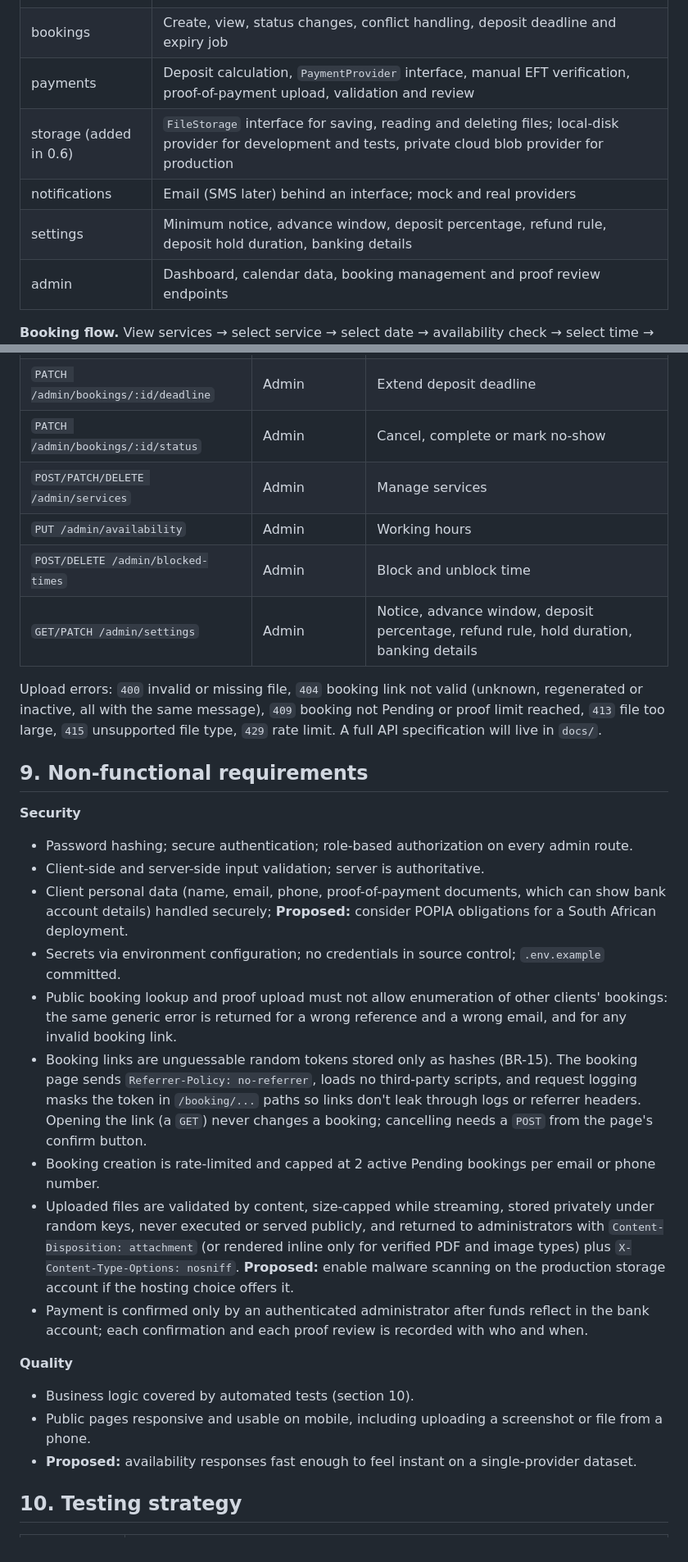
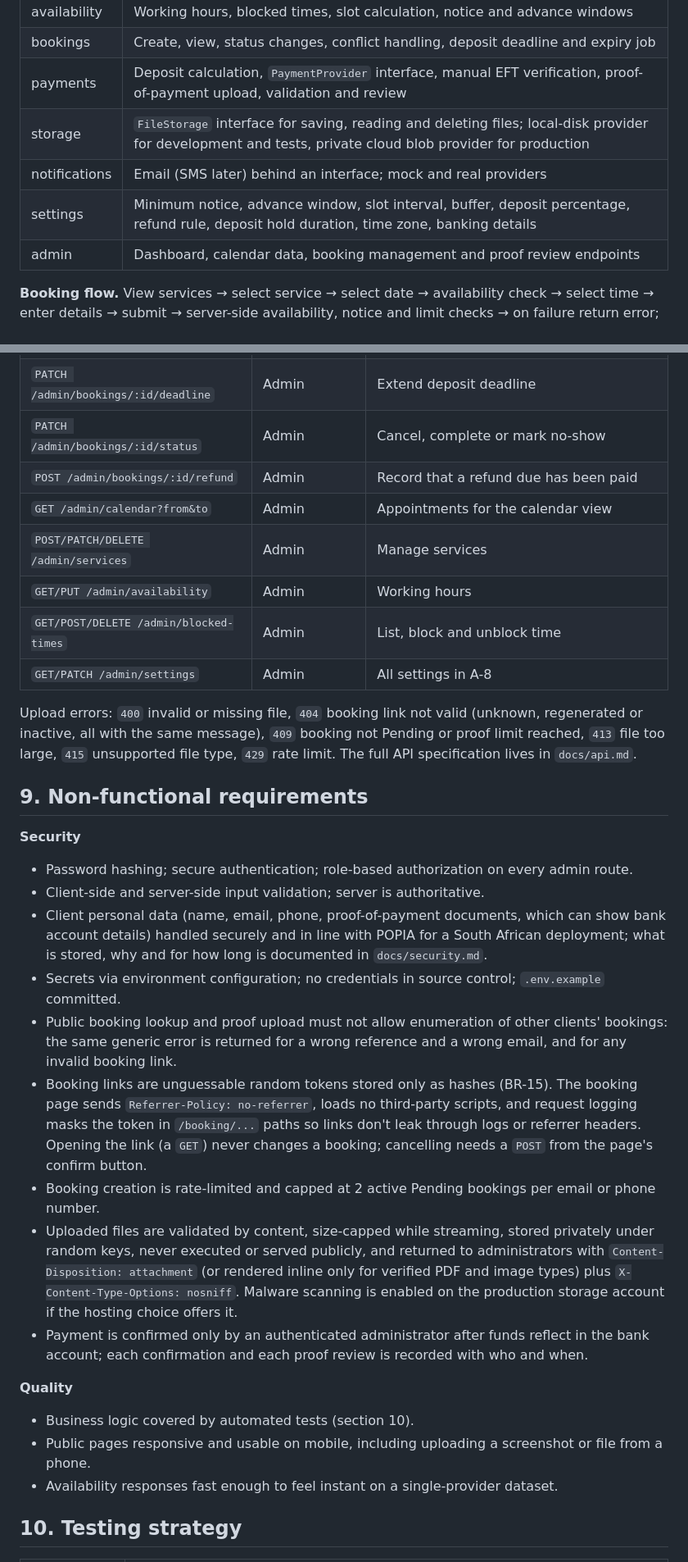
Before and after one commit to GloryMabunda/Service-Booking-Marketplace, a Markdown page: docs/Specification.md, 2 parts joined by grey strips. Shown at 82% size. Drawn GitHub-style.

```diff
--- a/docs/Specification.md
+++ b/docs/Specification.md
@@ -126,9 +126,9 @@ A modular NestJS REST API in front of PostgreSQL, serving a static HTML/Bootstra
 | availability | Working hours, blocked times, slot calculation, notice and advance windows |
 | bookings | Create, view, status changes, conflict handling, deposit deadline and expiry job |
 | payments | Deposit calculation, `PaymentProvider` interface, manual EFT verification, proof-of-payment upload, validation and review |
-| storage (added in 0.6) | `FileStorage` interface for saving, reading and deleting files; local-disk provider for development and tests, private cloud blob provider for production |
+| storage | `FileStorage` interface for saving, reading and deleting files; local-disk provider for development and tests, private cloud blob provider for production |
 | notifications | Email (SMS later) behind an interface; mock and real providers |
-| settings | Minimum notice, advance window, deposit percentage, refund rule, deposit hold duration, banking details |
+| settings | Minimum notice, advance window, slot interval, buffer, deposit percentage, refund rule, deposit hold duration, time zone, banking details |
 | admin | Dashboard, calendar data, booking management and proof review endpoints |
 
 **Booking flow.** View services → select service → select date → availability check → select time → enter details → submit → server-side availability, notice and limit checks → on failure return error; otherwise create the booking (Pending if a deposit applies, else Confirmed) and its booking link → show the confirmation page → email the client (payment instructions with the booking link, or confirmation) and notify the administrator → client pays by EFT, then uploads proof through the booking link in the email (or sends it by email) → administrator is notified of the upload → owner checks the money is in the bank, reviews the proof and clicks Confirm payment, or extends the deadline while she checks → client receives confirmation. If the deadline passes before the owner confirms or extends it, the booking expires and the slot reopens. The client can cancel through the booking link at any point before the appointment.
@@ -160,12 +160,14 @@ A modular NestJS REST API in front of PostgreSQL, serving a static HTML/Bootstra
 | `POST /admin/bookings/:id/confirm-payment` | Admin | Record amount received and confirm |
 | `PATCH /admin/bookings/:id/deadline` | Admin | Extend deposit deadline |
 | `PATCH /admin/bookings/:id/status` | Admin | Cancel, complete or mark no-show |
+| `POST /admin/bookings/:id/refund` | Admin | Record that a refund due has been paid |
+| `GET /admin/calendar?from&to` | Admin | Appointments for the calendar view |
 | `POST/PATCH/DELETE /admin/services` | Admin | Manage services |
-| `PUT /admin/availability` | Admin | Working hours |
-| `POST/DELETE /admin/blocked-times` | Admin | Block and unblock time |
-| `GET/PATCH /admin/settings` | Admin | Notice, advance window, deposit percentage, refund rule, hold duration, banking details |
+| `GET/PUT /admin/availability` | Admin | Working hours |
+| `GET/POST/DELETE /admin/blocked-times` | Admin | List, block and unblock time |
+| `GET/PATCH /admin/settings` | Admin | All settings in A-8 |
 
-Upload errors: `400` invalid or missing file, `404` booking link not valid (unknown, regenerated or inactive, all with the same message), `409` booking not Pending or proof limit reached, `413` file too large, `415` unsupported file type, `429` rate limit. A full API specification will live in `docs/`.
+Upload errors: `400` invalid or missing file, `404` booking link not valid (unknown, regenerated or inactive, all with the same message), `409` booking not Pending or proof limit reached, `413` file too large, `415` unsupported file type, `429` rate limit. The full API specification lives in `docs/api.md`.
 
 ## 9. Non-functional requirements
 
@@ -173,19 +175,19 @@ Upload errors: `400` invalid or missing file, `404` booking link not valid (unkn
 
 - Password hashing; secure authentication; role-based authorization on every admin route.
 - Client-side and server-side input validation; server is authoritative.
-- Client personal data (name, email, phone, proof-of-payment documents, which can show bank account details) handled securely; **Proposed:** consider POPIA obligations for a South African deployment.
+- Client personal data (name, email, phone, proof-of-payment documents, which can show bank account details) handled securely and in line with POPIA for a South African deployment; what is stored, why and for how long is documented in `docs/security.md`.
 - Secrets via environment configuration; no credentials in source control; `.env.example` committed.
 - Public booking lookup and proof upload must not allow enumeration of other clients' bookings: the same generic error is returned for a wrong reference and a wrong email, and for any invalid booking link.
 - Booking links are unguessable random tokens stored only as hashes (BR-15). The booking page sends `Referrer-Policy: no-referrer`, loads no third-party scripts, and request logging masks the token in `/booking/...` paths so links don't leak through logs or referrer headers. Opening the link (a `GET`) never changes a booking; cancelling needs a `POST` from the page's confirm button.
 - Booking creation is rate-limited and capped at 2 active Pending bookings per email or phone number.
-- Uploaded files are validated by content, size-capped while streaming, stored privately under random keys, never executed or served publicly, and returned to administrators with `Content-Disposition: attachment` (or rendered inline only for verified PDF and image types) plus `X-Content-Type-Options: nosniff`. **Proposed:** enable malware scanning on the production storage account if the hosting choice offers it.
+- Uploaded files are validated by content, size-capped while streaming, stored privately under random keys, never executed or served publicly, and returned to administrators with `Content-Disposition: attachment` (or rendered inline only for verified PDF and image types) plus `X-Content-Type-Options: nosniff`. Malware scanning is enabled on the production storage account if the hosting choice offers it.
 - Payment is confirmed only by an authenticated administrator after funds reflect in the bank account; each confirmation and each proof review is recorded with who and when.
 
 **Quality**
 
 - Business logic covered by automated tests (section 10).
 - Public pages responsive and usable on mobile, including uploading a screenshot or file from a phone.
-- **Proposed:** availability responses fast enough to feel instant on a single-provider dataset.
+- Availability responses fast enough to feel instant on a single-provider dataset.
 
 ## 10. Testing strategy
 
```
Also changed, not shown: other parts of docs/Specification.md (+29 -26 lines).
